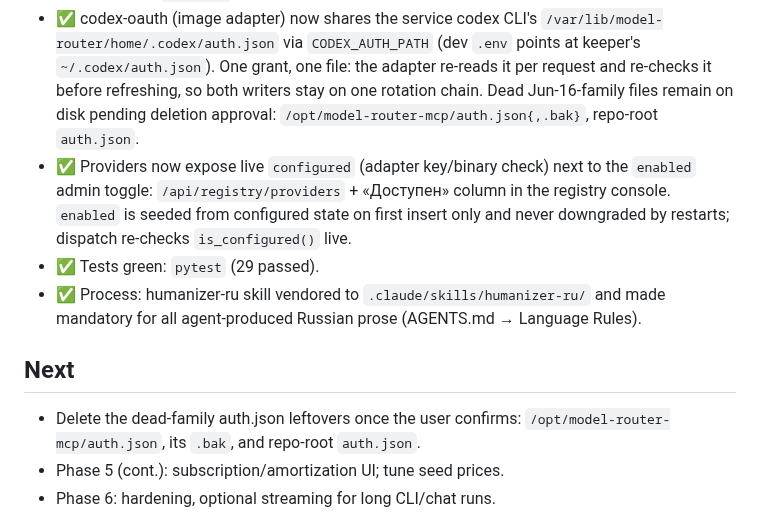
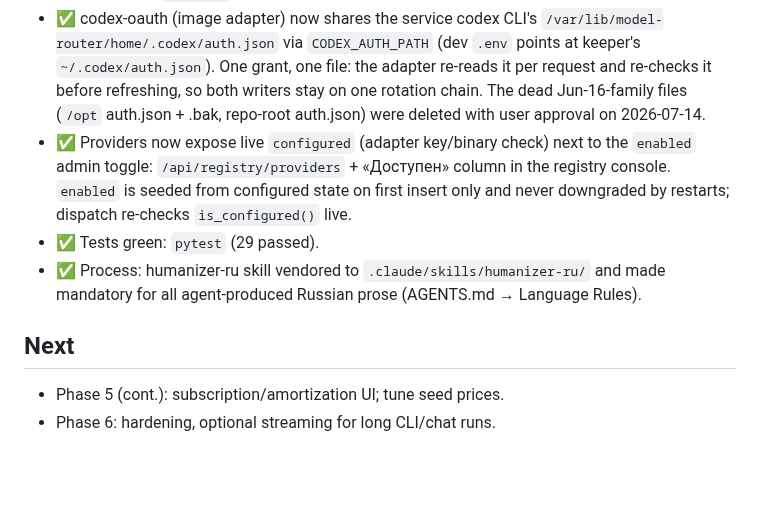
Before and after one commit to wildcar/model-router-mcp, a Markdown page: AGENTS/STATE.md, the part around the change. Drawn GitHub-style; blank space fills up the shorter version.

```diff
--- a/AGENTS/STATE.md
+++ b/AGENTS/STATE.md
@@ -46,8 +46,8 @@ it as a managed service on this host.
   `/var/lib/model-router/home/.codex/auth.json` via `CODEX_AUTH_PATH` (dev `.env`
   points at keeper's `~/.codex/auth.json`). One grant, one file: the adapter
   re-reads it per request and re-checks it before refreshing, so both writers stay
-  on one rotation chain. Dead Jun-16-family files remain on disk pending deletion
-  approval: `/opt/model-router-mcp/auth.json{,.bak}`, repo-root `auth.json`.
+  on one rotation chain. The dead Jun-16-family files (`/opt` auth.json + .bak,
+  repo-root auth.json) were deleted with user approval on 2026-07-14.
 - ✅ Providers now expose live `configured` (adapter key/binary check) next to the
   `enabled` admin toggle: `/api/registry/providers` + «Доступен» column in the
   registry console. `enabled` is seeded from configured state on first insert only
@@ -58,8 +58,6 @@ it as a managed service on this host.
 
 ## Next
 
-- Delete the dead-family auth.json leftovers once the user confirms:
-  `/opt/model-router-mcp/auth.json`, its `.bak`, and repo-root `auth.json`.
 - Phase 5 (cont.): subscription/amortization UI; tune seed prices.
 - Phase 6: hardening, optional streaming for long CLI/chat runs.
 
```
Also changed, not shown: AGENTS/HISTORY.md (+6 -0 lines).
